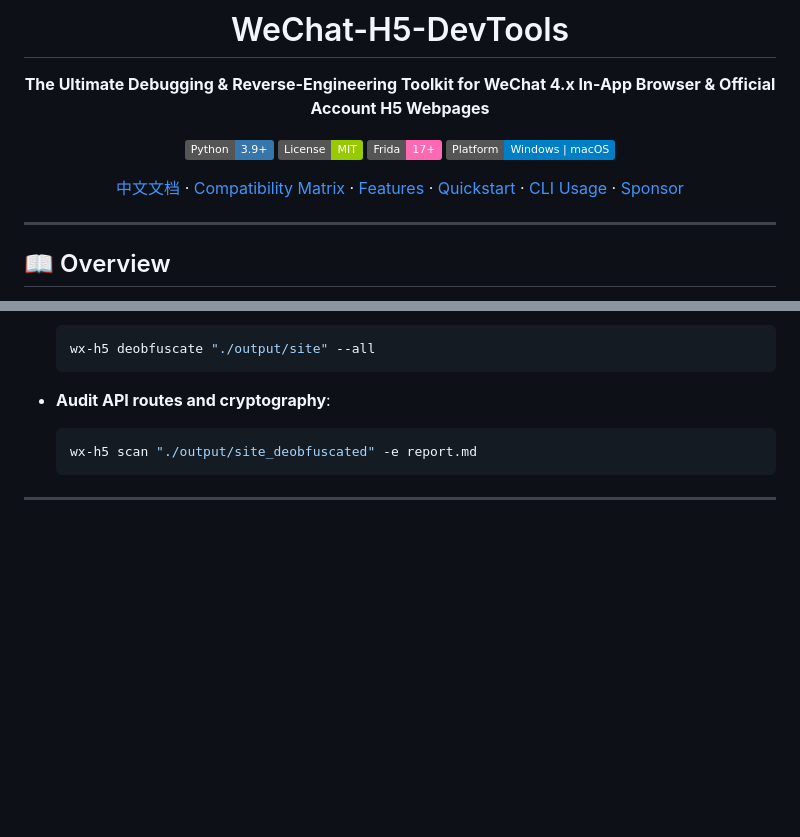
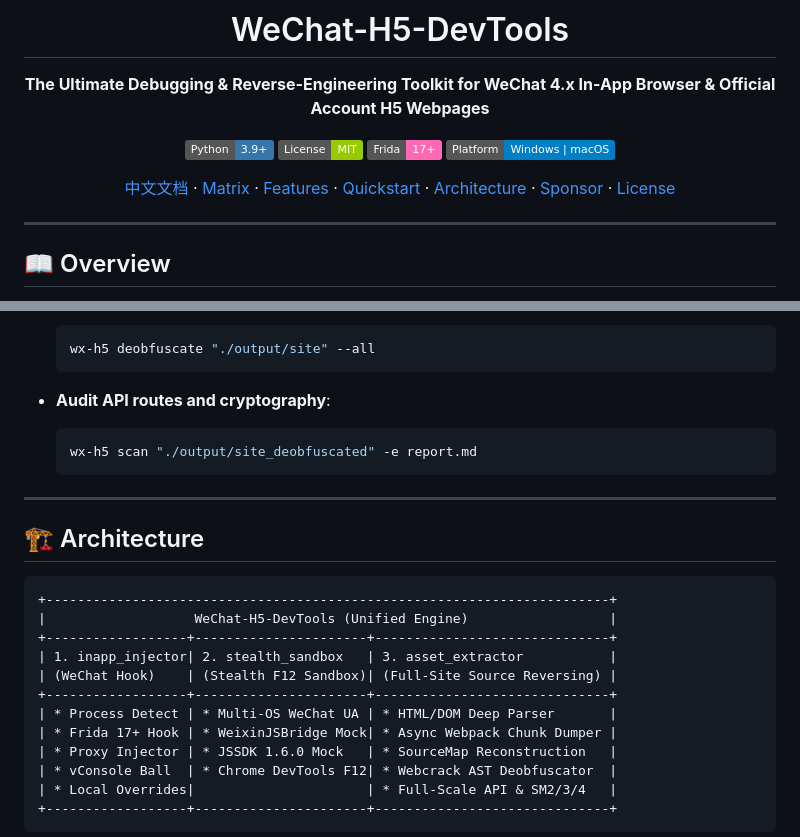
Before and after one commit to xuange520/WeChat-H5-DevTools, a Markdown page: README_EN.md, 2 parts joined by grey strips. GitHub-like rendering; badges without logos; blank space fills up the shorter version.

````diff
--- a/README_EN.md
+++ b/README_EN.md
@@ -9,7 +9,7 @@
 [![Frida 17+](https://img.shields.io/badge/Frida-17+-FF69B4?logo=frida&logoColor=white)](https://frida.re/)
 [![Platform](https://img.shields.io/badge/Platform-Windows%20%7C%20macOS-blue.svg)](https://github.com/)
 
-[中文文档](./README.md) · [Compatibility Matrix](#-wechat--kernel-compatibility-matrix) · [Features](#-key-features) · [Quickstart](#-quickstart) · [CLI Usage](#-cli-usage-guide) · [Sponsor](#-sponsor--support)
+[中文文档](./README.md) · [Matrix](#matrix) · [Features](#features) · [Quickstart](#quickstart) · [Architecture](#architecture) · [Sponsor](#sponsor) · [License](#license)
 
 </div>
 
@@ -86,3 +90,21 @@ pip install -e .
 
 ---
 
+<a id="architecture"></a>
+## 🏗️ Architecture
+
+```
++------------------------------------------------------------------------+
+|                   WeChat-H5-DevTools (Unified Engine)                  |
++------------------+----------------------+------------------------------+
+| 1. inapp_injector| 2. stealth_sandbox   | 3. asset_extractor           |
+| (WeChat Hook)    | (Stealth F12 Sandbox)| (Full-Site Source Reversing) |
++------------------+----------------------+------------------------------+
+| * Process Detect | * Multi-OS WeChat UA | * HTML/DOM Deep Parser       |
+| * Frida 17+ Hook | * WeixinJSBridge Mock| * Async Webpack Chunk Dumper |
+| * Proxy Injector | * JSSDK 1.6.0 Mock   | * SourceMap Reconstruction   |
+| * vConsole Ball  | * Chrome DevTools F12| * Webcrack AST Deobfuscator  |
+| * Local Overrides|                      | * Full-Scale API & SM2/3/4   |
++------------------+----------------------+------------------------------+
+```
+
````
Also changed, not shown: other parts of README_EN.md (+8 -0 lines), README.md (+31 -1 lines).
